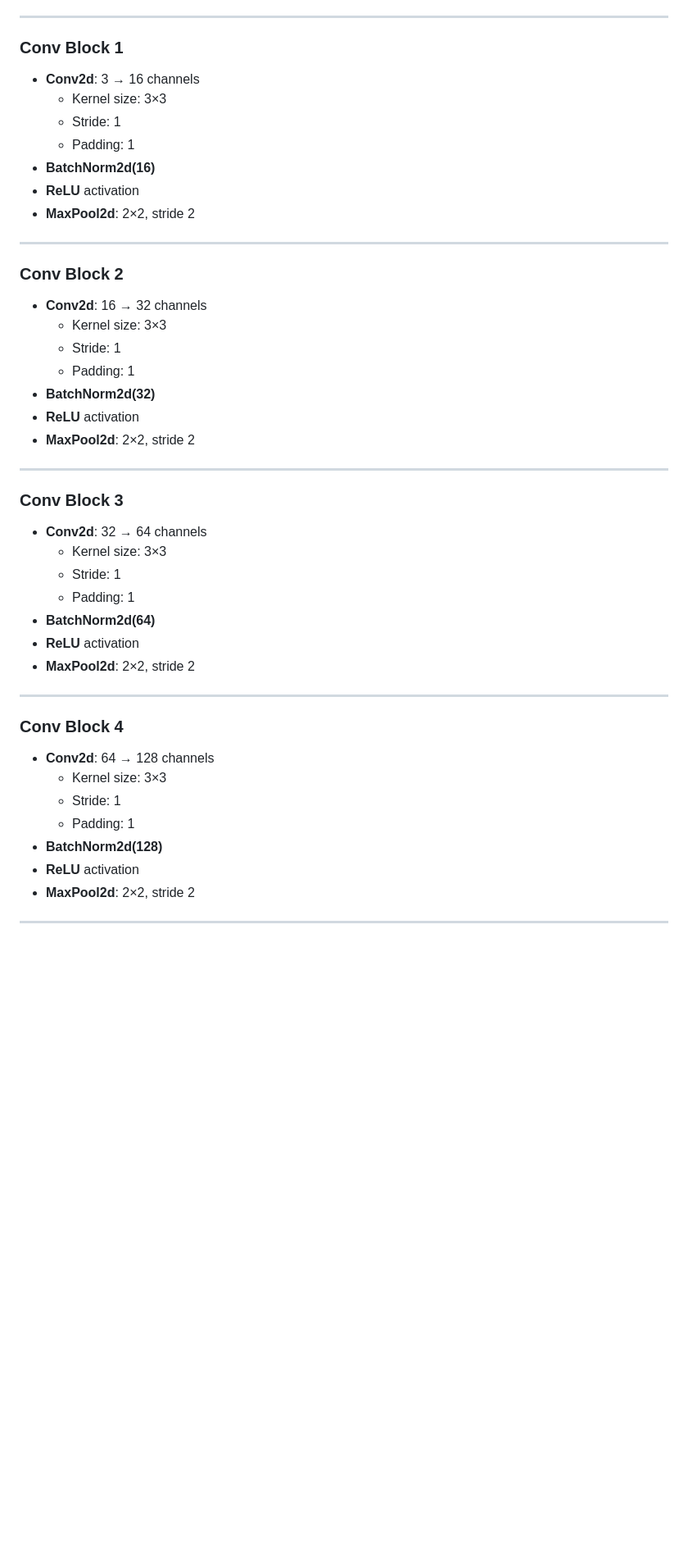
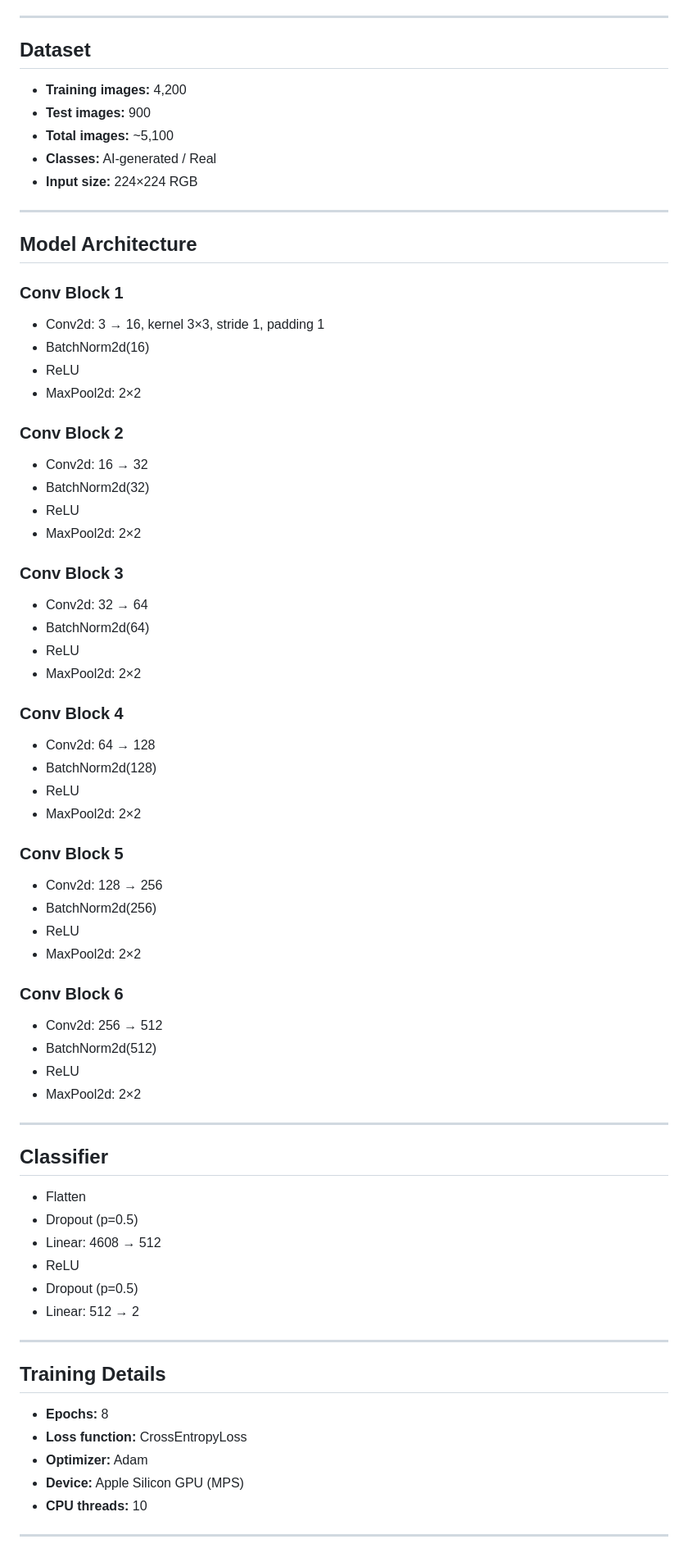
Before and after one commit to saharYaccov/ImageProcess, a Markdown page: README.md, the part around one of its changes. Shown at 82% size. Drawn GitHub-style; blank space fills up the shorter version.

```diff
--- a/README.md
+++ b/README.md
@@ -81,47 +81,71 @@ The network consists of **four convolutional blocks**:
 
 ---
 
-### Conv Block 1
-- **Conv2d**: 3 → 16 channels
-  - Kernel size: 3×3
-  - Stride: 1
-  - Padding: 1
-- **BatchNorm2d(16)**
-- **ReLU** activation
-- **MaxPool2d**: 2×2, stride 2
+## Dataset
+- **Training images:** 4,200
+- **Test images:** 900
+- **Total images:** ~5,100
+- **Classes:** AI-generated / Real
+- **Input size:** 224×224 RGB
 
 ---
 
+## Model Architecture
+
+### Conv Block 1
+- Conv2d: 3 → 16, kernel 3×3, stride 1, padding 1
+- BatchNorm2d(16)
+- ReLU
+- MaxPool2d: 2×2
+
 ### Conv Block 2
-- **Conv2d**: 16 → 32 channels
-  - Kernel size: 3×3
-  - Stride: 1
-  - Padding: 1
-- **BatchNorm2d(32)**
-- **ReLU** activation
-- **MaxPool2d**: 2×2, stride 2
+- Conv2d: 16 → 32
+- BatchNorm2d(32)
+- ReLU
+- MaxPool2d: 2×2
+
+### Conv Block 3
+- Conv2d: 32 → 64
+- BatchNorm2d(64)
+- ReLU
+- MaxPool2d: 2×2
+
+### Conv Block 4
+- Conv2d: 64 → 128
+- BatchNorm2d(128)
+- ReLU
+- MaxPool2d: 2×2
+
+### Conv Block 5
+- Conv2d: 128 → 256
+- BatchNorm2d(256)
+- ReLU
+- MaxPool2d: 2×2
+
+### Conv Block 6
+- Conv2d: 256 → 512
+- BatchNorm2d(512)
+- ReLU
+- MaxPool2d: 2×2
 
 ---
 
-### Conv Block 3
-- **Conv2d**: 32 → 64 channels
-  - Kernel size: 3×3
-  - Stride: 1
-  - Padding: 1
-- **BatchNorm2d(64)**
-- **ReLU** activation
-- **MaxPool2d**: 2×2, stride 2
+## Classifier
+- Flatten
+- Dropout (p=0.5)
+- Linear: 4608 → 512
+- ReLU
+- Dropout (p=0.5)
+- Linear: 512 → 2
 
 ---
 
-### Conv Block 4
-- **Conv2d**: 64 → 128 channels
-  - Kernel size: 3×3
-  - Stride: 1
-  - Padding: 1
-- **BatchNorm2d(128)**
-- **ReLU** activation
-- **MaxPool2d**: 2×2, stride 2
+## Training Details
+- **Epochs:** 8
+- **Loss function:** CrossEntropyLoss
+- **Optimizer:** Adam
+- **Device:** Apple Silicon GPU (MPS)
+- **CPU threads:** 10
 
 ---
 
```
Also changed, not shown: other parts of README.md (+14 -16 lines).
